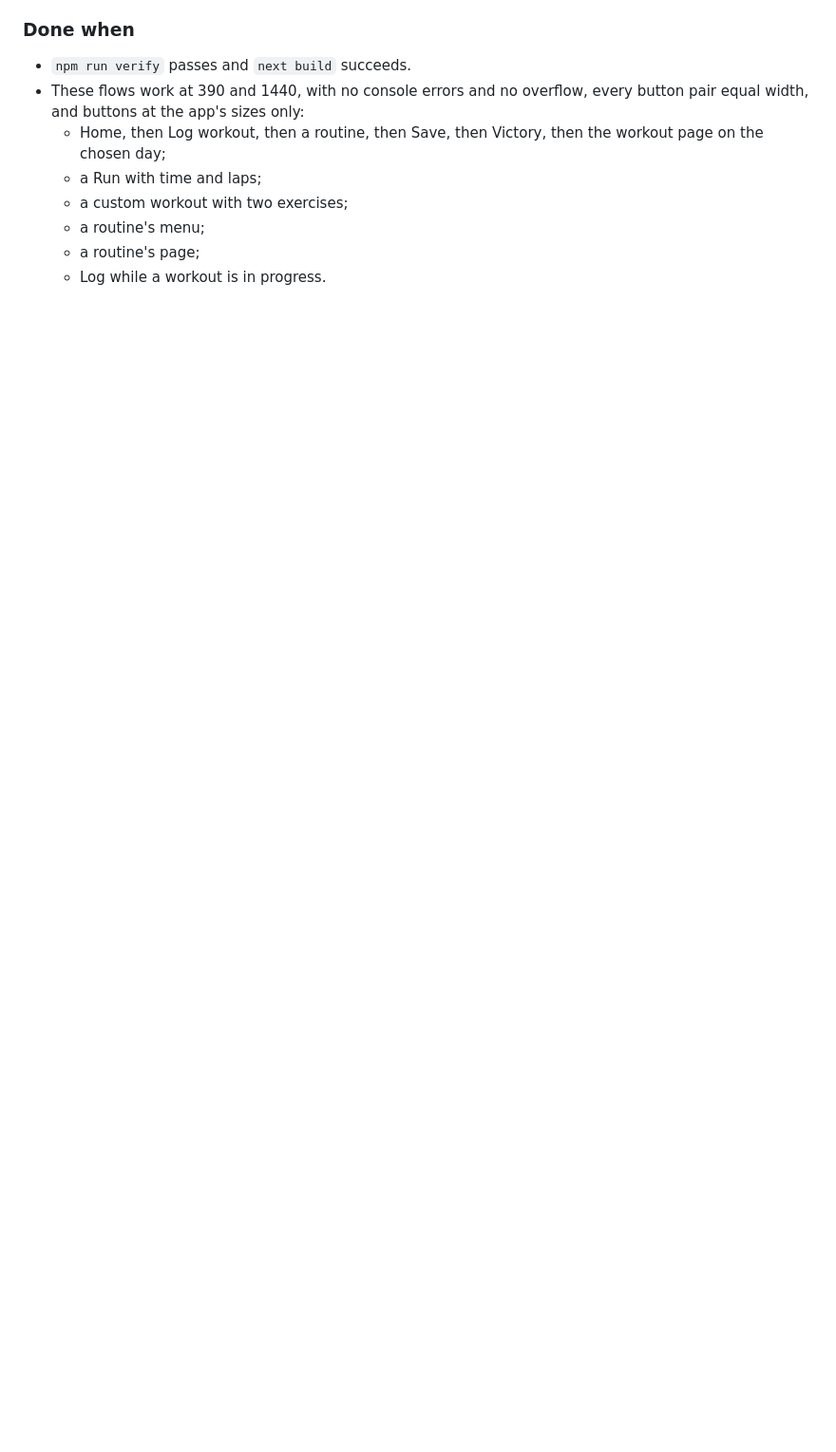
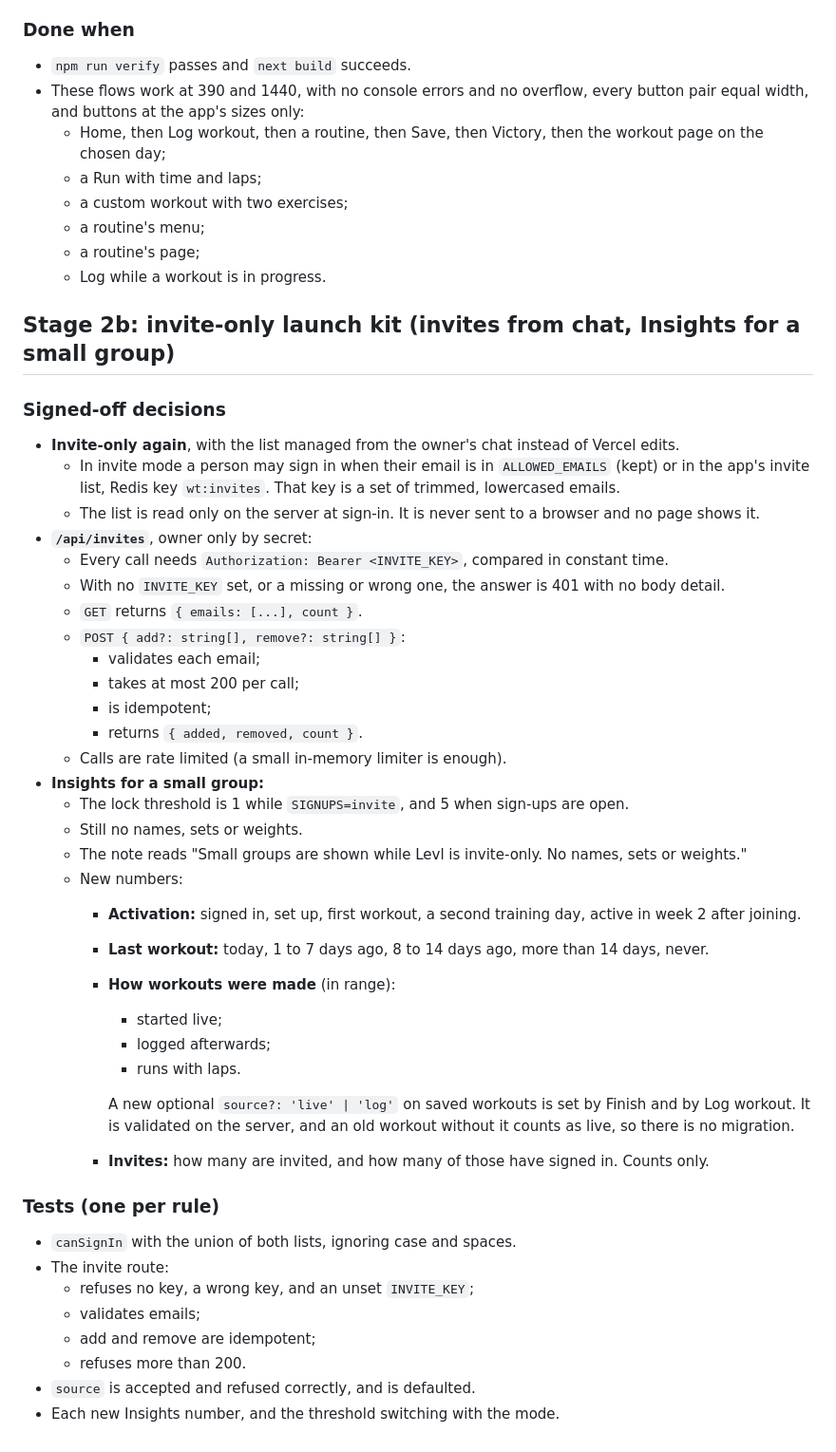
Before and after one commit to koriigami/weightTraining_Progress, a Markdown page: docs/V11_PLAN.md, the part around the change. Shown at 95% size. Rendered like a GitHub page; blank space fills up the shorter version.

Commit message:
v11 stage 2b plan: invites from chat and Insights for a small group
Co-Authored-By: Claude Opus 5.5 <noreply@anthropic.com>
Claude-Session: https://claude.ai/code/session_01JqhPR5kcZTR7DF59P4YK2A

```diff
--- a/docs/V11_PLAN.md
+++ b/docs/V11_PLAN.md
@@ -167,3 +167,44 @@ A runner who uses Levl asked for laps back. Laps were removed in v8 to keep the
   - a routine's menu;
   - a routine's page;
   - Log while a workout is in progress.
+
+## Stage 2b: invite-only launch kit (invites from chat, Insights for a small group)
+
+### Signed-off decisions
+- **Invite-only again**, with the list managed from the owner's chat instead of Vercel edits.
+  - In invite mode a person may sign in when their email is in `ALLOWED_EMAILS` (kept) or in the app's invite list, Redis key `wt:invites`. That key is a set of trimmed, lowercased emails.
+  - The list is read only on the server at sign-in. It is never sent to a browser and no page shows it.
+- **`/api/invites`**, owner only by secret:
+  - Every call needs `Authorization: Bearer <INVITE_KEY>`, compared in constant time.
+  - With no `INVITE_KEY` set, or a missing or wrong one, the answer is 401 with no body detail.
+  - `GET` returns `{ emails: [...], count }`.
+  - `POST { add?: string[], remove?: string[] }`:
+    - validates each email;
+    - takes at most 200 per call;
+    - is idempotent;
+    - returns `{ added, removed, count }`.
+  - Calls are rate limited (a small in-memory limiter is enough).
+- **Insights for a small group:**
+  - The lock threshold is 1 while `SIGNUPS=invite`, and 5 when sign-ups are open.
+  - Still no names, sets or weights.
+  - The note reads "Small groups are shown while Levl is invite-only. No names, sets or weights."
+  - New numbers:
+    - **Activation:** signed in, set up, first workout, a second training day, active in week 2 after joining.
+    - **Last workout:** today, 1 to 7 days ago, 8 to 14 days ago, more than 14 days, never.
+    - **How workouts were made** (in range):
+      - started live;
+      - logged afterwards;
+      - runs with laps.
+
+      A new optional `source?: 'live' | 'log'` on saved workouts is set by Finish and by Log workout. It is validated on the server, and an old workout without it counts as live, so there is no migration.
+    - **Invites:** how many are invited, and how many of those have signed in. Counts only.
+
+### Tests (one per rule)
+- `canSignIn` with the union of both lists, ignoring case and spaces.
+- The invite route:
+  - refuses no key, a wrong key, and an unset `INVITE_KEY`;
+  - validates emails;
+  - add and remove are idempotent;
+  - refuses more than 200.
+- `source` is accepted and refused correctly, and is defaulted.
+- Each new Insights number, and the threshold switching with the mode.
```
